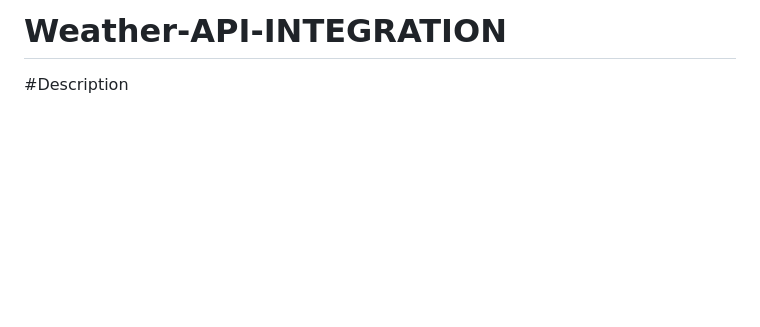
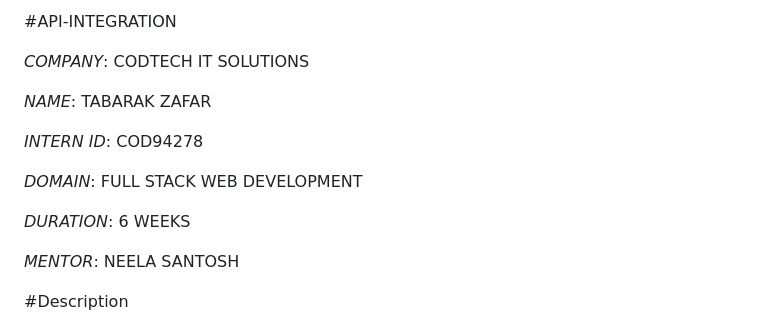
Before and after one commit to tabarak07/Weather-API-INTEGRATION, a Markdown page: README.md, the part around the change. Drawn GitHub-style; blank space fills up the shorter version.

```diff
--- a/README.md
+++ b/README.md
@@ -1,4 +1,16 @@
-# Weather-API-INTEGRATION
+#API-INTEGRATION
+
+*COMPANY*: CODTECH IT SOLUTIONS
+
+*NAME*: TABARAK ZAFAR
+
+*INTERN ID*: COD94278
+
+*DOMAIN*: FULL STACK WEB DEVELOPMENT
+
+*DURATION*: 6 WEEKS
+
+*MENTOR*: NEELA SANTOSH
 
 #Description
 
```
